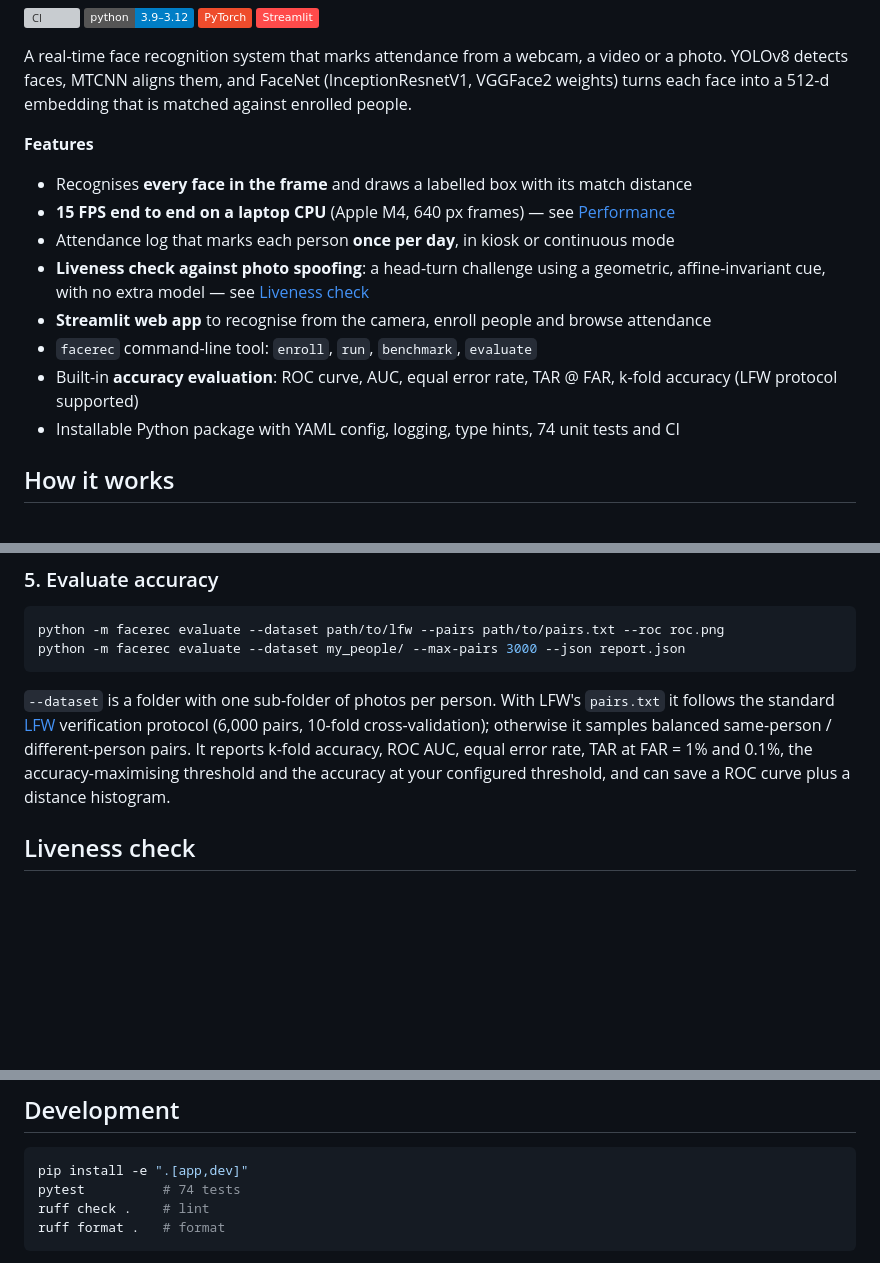
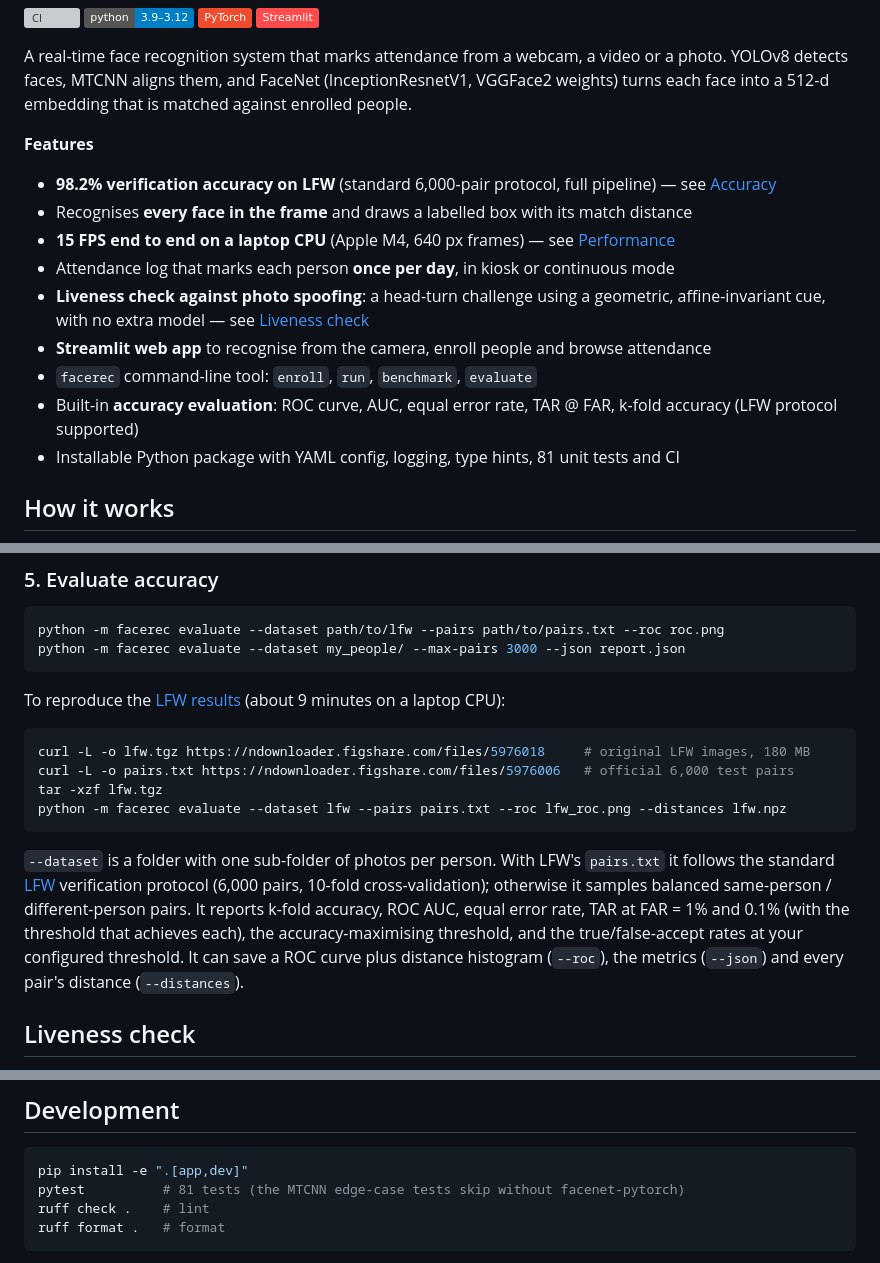
Before and after one commit to mahajanp2804/Face-Recognition-using-YoloV8-and-FaceNet-main, a Markdown page: README.md, 3 parts joined by grey strips. Rendered like a GitHub page; badges without logos; blank space fills up the shorter version; grey boxes are pictures that could not be loaded.

````diff
--- a/README.md
+++ b/README.md
@@ -9,6 +9,7 @@ A real-time face recognition system that marks attendance from a webcam, a video
 
 **Features**
 
+- **98.2% verification accuracy on LFW** (standard 6,000-pair protocol, full pipeline) — see [Accuracy](#accuracy-on-lfw)
 - Recognises **every face in the frame** and draws a labelled box with its match distance
 - **15 FPS end to end on a laptop CPU** (Apple M4, 640 px frames) — see [Performance](#performance)
 - Attendance log that marks each person **once per day**, in kiosk or continuous mode
@@ -16,7 +17,7 @@ A real-time face recognition system that marks attendance from a webcam, a video
 - **Streamlit web app** to recognise from the camera, enroll people and browse attendance
 - `facerec` command-line tool: `enroll`, `run`, `benchmark`, `evaluate`
 - Built-in **accuracy evaluation**: ROC curve, AUC, equal error rate, TAR @ FAR, k-fold accuracy (LFW protocol supported)
-- Installable Python package with YAML config, logging, type hints, 74 unit tests and CI
+- Installable Python package with YAML config, logging, type hints, 81 unit tests and CI
 
 ## How it works
 
@@ -103,7 +104,16 @@ python -m facerec evaluate --dataset path/to/lfw --pairs path/to/pairs.txt --roc
 python -m facerec evaluate --dataset my_people/ --max-pairs 3000 --json report.json
 ```
 
-`--dataset` is a folder with one sub-folder of photos per person. With LFW's `pairs.txt` it follows the standard [LFW](https://vis-www.cs.umass.edu/lfw/) verification protocol (6,000 pairs, 10-fold cross-validation); otherwise it samples balanced same-person / different-person pairs. It reports k-fold accuracy, ROC AUC, equal error rate, TAR at FAR = 1% and 0.1%, the accuracy-maximising threshold and the accuracy at your configured threshold, and can save a ROC curve plus a distance histogram.
+To reproduce the [LFW results](#accuracy-on-lfw) (about 9 minutes on a laptop CPU):
+
+```bash
+curl -L -o lfw.tgz https://ndownloader.figshare.com/files/5976018     # original LFW images, 180 MB
+curl -L -o pairs.txt https://ndownloader.figshare.com/files/5976006   # official 6,000 test pairs
+tar -xzf lfw.tgz
+python -m facerec evaluate --dataset lfw --pairs pairs.txt --roc lfw_roc.png --distances lfw.npz
+```
+
+`--dataset` is a folder with one sub-folder of photos per person. With LFW's `pairs.txt` it follows the standard [LFW](https://vis-www.cs.umass.edu/lfw/) verification protocol (6,000 pairs, 10-fold cross-validation); otherwise it samples balanced same-person / different-person pairs. It reports k-fold accuracy, ROC AUC, equal error rate, TAR at FAR = 1% and 0.1% (with the threshold that achieves each), the accuracy-maximising threshold, and the true/false-accept rates at your configured threshold. It can save a ROC curve plus distance histogram (`--roc`), the metrics (`--json`) and every pair's distance (`--distances`).
 
 ## Liveness check
 
@@ -192,7 +230,7 @@ End to end, `facerec run --liveness` on 5 synthetic "photo waved at the camera"
 
 ```bash
 pip install -e ".[app,dev]"
-pytest          # 74 tests
+pytest          # 81 tests (the MTCNN edge-case tests skip without facenet-pytorch)
 ruff check .    # lint
 ruff format .   # format
 ```
````
Also changed, not shown: other parts of README.md (+29 -0 lines), docs/lfw_roc.png (added).
